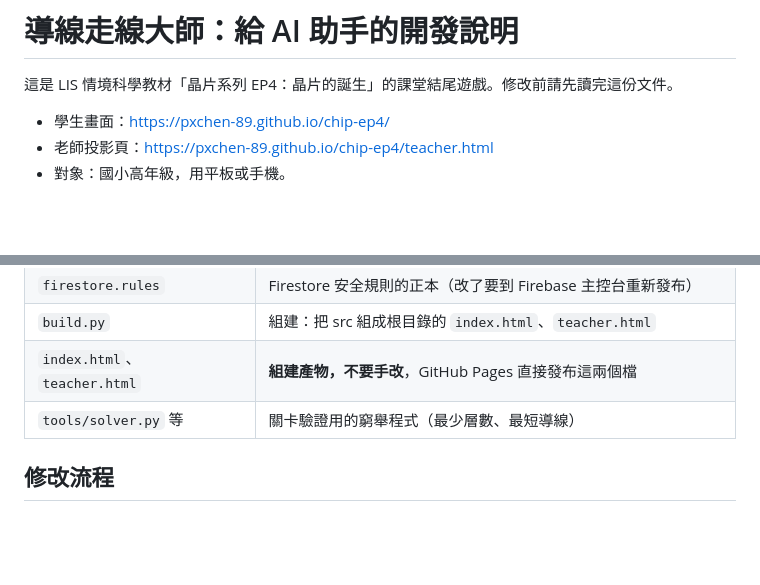
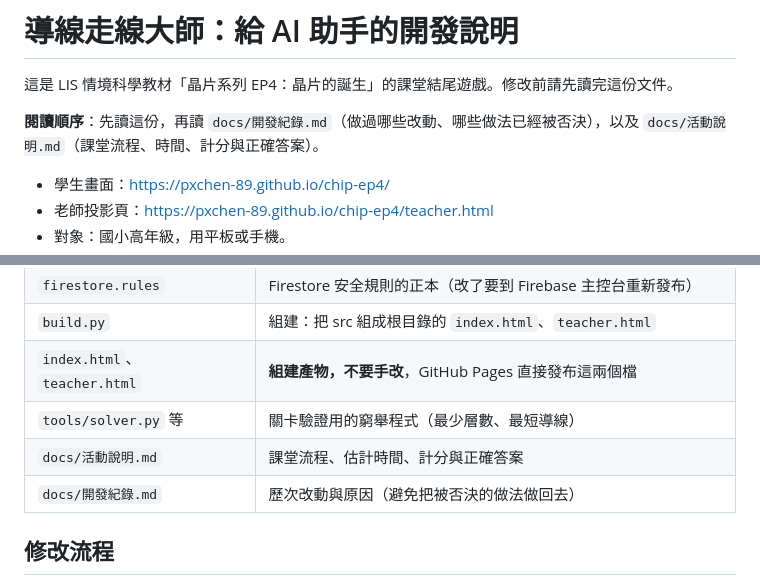
Before and after one commit to pxchen-89/chip-ep4, a Markdown page: CLAUDE.md, 2 parts joined by grey strips. Rendered like a GitHub page; blank space fills up the shorter version.

Commit message:
加入活動說明與開發紀錄，CLAUDE.md 註明閱讀順序
Co-Authored-By: Claude Opus 5.5 <noreply@anthropic.com>

```diff
--- a/CLAUDE.md
+++ b/CLAUDE.md
@@ -1,6 +1,8 @@
 # 導線走線大師：給 AI 助手的開發說明
 
 這是 LIS 情境科學教材「晶片系列 EP4：晶片的誕生」的課堂結尾遊戲。修改前請先讀完這份文件。
+
+**閱讀順序**：先讀這份，再讀 `docs/開發紀錄.md`（做過哪些改動、哪些做法已經被否決），以及 `docs/活動說明.md`（課堂流程、時間、計分與正確答案）。
 
 - 學生畫面：https://pxchen-89.github.io/chip-ep4/
 - 老師投影頁：https://pxchen-89.github.io/chip-ep4/teacher.html
@@ -20,6 +22,8 @@
 | `build.py` | 組建：把 src 組成根目錄的 `index.html`、`teacher.html` |
 | `index.html`、`teacher.html` | **組建產物，不要手改**，GitHub Pages 直接發布這兩個檔 |
 | `tools/solver.py` 等 | 關卡驗證用的窮舉程式（最少層數、最短導線） |
+| `docs/活動說明.md` | 課堂流程、估計時間、計分與正確答案 |
+| `docs/開發紀錄.md` | 歷次改動與原因（避免把被否決的做法做回去） |
 
 ## 修改流程
 
```
Also changed, not shown: docs/活動說明.md (added, +74 -0 lines), docs/開發紀錄.md (added, +64 -0 lines).
